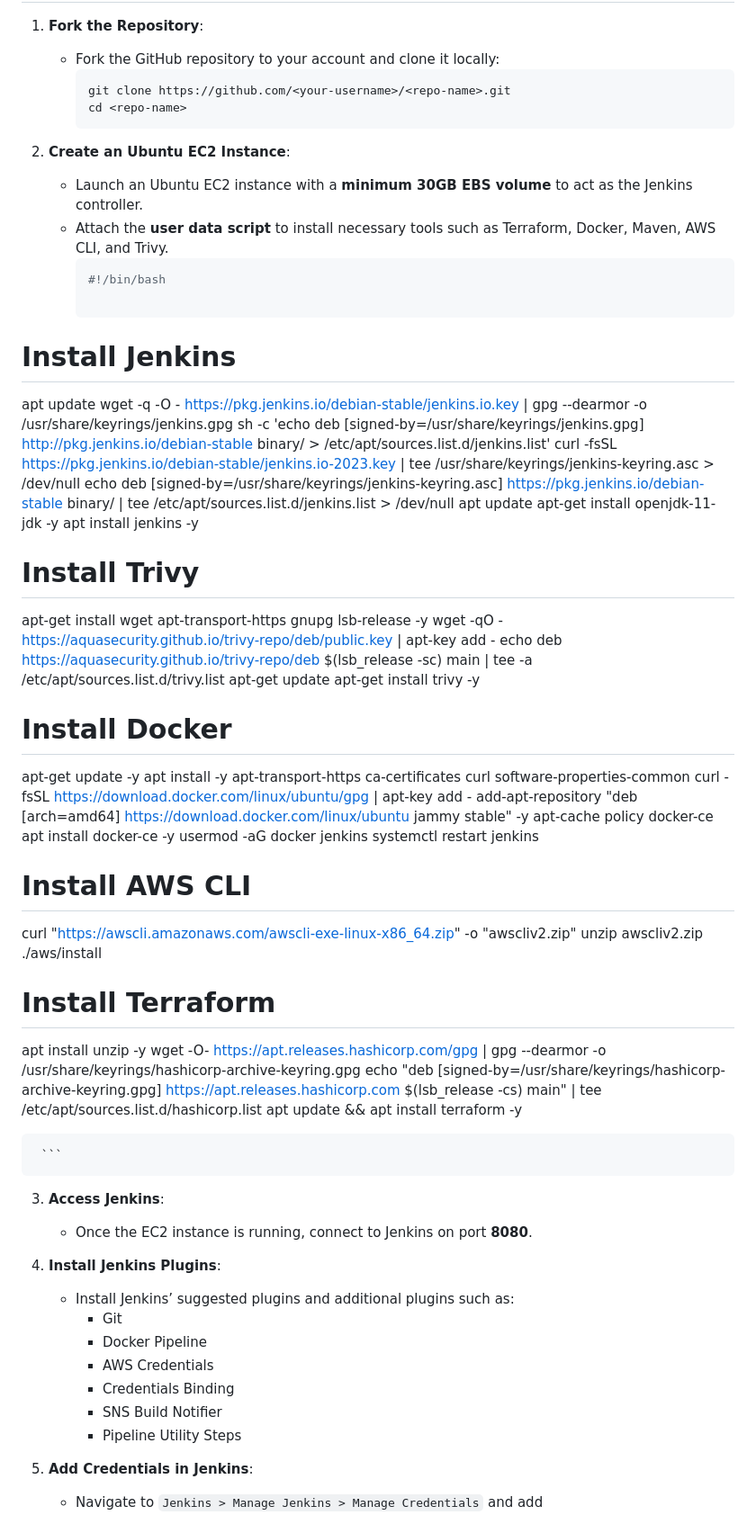
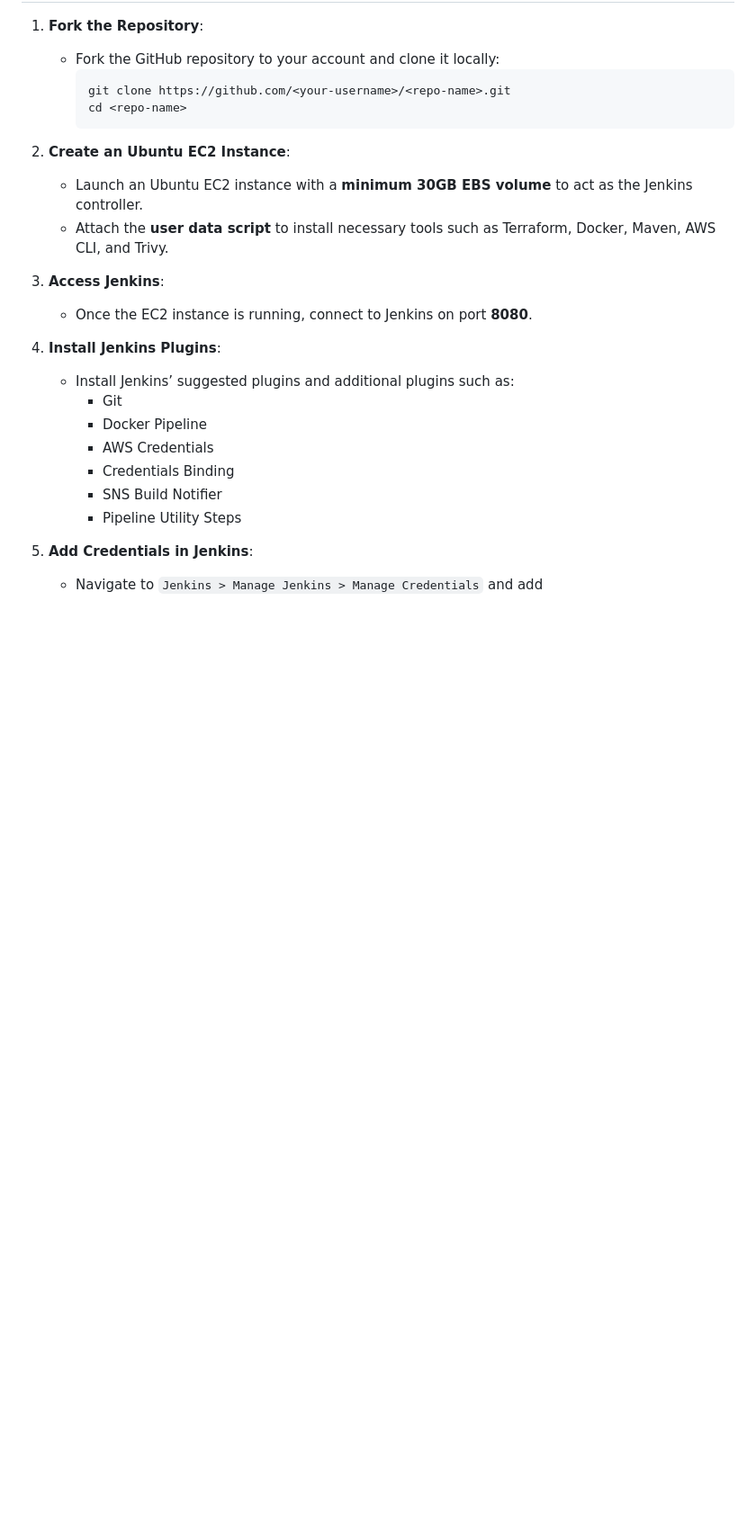
Before and after one commit to Kelvinskell/spring-boot-app, a Markdown page: README.md, the part around the change. Shown at 90% size. Rendered like a GitHub page; blank space fills up the shorter version.

````diff
--- a/README.md
+++ b/README.md
@@ -163,48 +163,6 @@ All resources provisioned by Terraform are organized into **resource groups** to
 2. **Create an Ubuntu EC2 Instance**:
    - Launch an Ubuntu EC2 instance with a **minimum 30GB EBS volume** to act as the Jenkins controller.
    - Attach the **user data script** to install necessary tools such as Terraform, Docker, Maven, AWS CLI, and Trivy.
-     ```bash
-     #!/bin/bash
-
-# Install Jenkins
-apt update
-wget -q -O - https://pkg.jenkins.io/debian-stable/jenkins.io.key | gpg --dearmor -o /usr/share/keyrings/jenkins.gpg
-sh -c 'echo deb [signed-by=/usr/share/keyrings/jenkins.gpg] http://pkg.jenkins.io/debian-stable binary/ > /etc/apt/sources.list.d/jenkins.list'
-curl -fsSL https://pkg.jenkins.io/debian-stable/jenkins.io-2023.key | tee /usr/share/keyrings/jenkins-keyring.asc > /dev/null
-echo deb [signed-by=/usr/share/keyrings/jenkins-keyring.asc] https://pkg.jenkins.io/debian-stable binary/ | tee /etc/apt/sources.list.d/jenkins.list > /dev/null
-apt update
-apt-get install openjdk-11-jdk -y
-apt install jenkins -y
-
-# Install Trivy
-apt-get install wget apt-transport-https gnupg lsb-release -y
-wget -qO - https://aquasecurity.github.io/trivy-repo/deb/public.key | apt-key add -
-echo deb https://aquasecurity.github.io/trivy-repo/deb $(lsb_release -sc) main | tee -a /etc/apt/sources.list.d/trivy.list
-apt-get update
-apt-get install trivy -y
-
-# Install Docker
-apt-get update -y
-apt install -y apt-transport-https ca-certificates curl software-properties-common
-curl -fsSL https://download.docker.com/linux/ubuntu/gpg | apt-key add -
-add-apt-repository "deb [arch=amd64] https://download.docker.com/linux/ubuntu jammy stable" -y
-apt-cache policy docker-ce
-apt install docker-ce -y
-usermod -aG docker jenkins
-systemctl restart jenkins
-
-# Install AWS CLI
-curl "https://awscli.amazonaws.com/awscli-exe-linux-x86_64.zip" -o "awscliv2.zip"
-unzip awscliv2.zip
-./aws/install
-
-# Install Terraform
-apt install unzip -y
-wget -O- https://apt.releases.hashicorp.com/gpg | gpg --dearmor -o /usr/share/keyrings/hashicorp-archive-keyring.gpg
-echo "deb [signed-by=/usr/share/keyrings/hashicorp-archive-keyring.gpg] https://apt.releases.hashicorp.com $(lsb_release -cs) main" | tee /etc/apt/sources.list.d/hashicorp.list
-apt update && apt install terraform -y
-
-     ```
 
 3. **Access Jenkins**:
    - Once the EC2 instance is running, connect to Jenkins on port **8080**.
````
